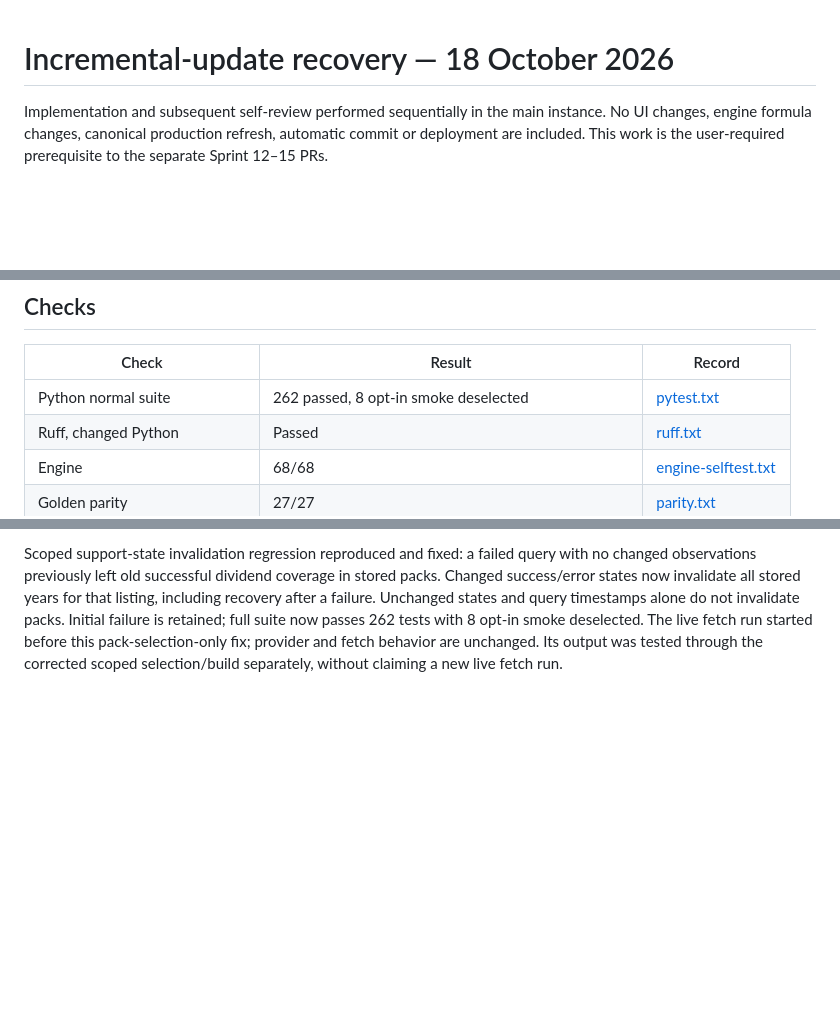
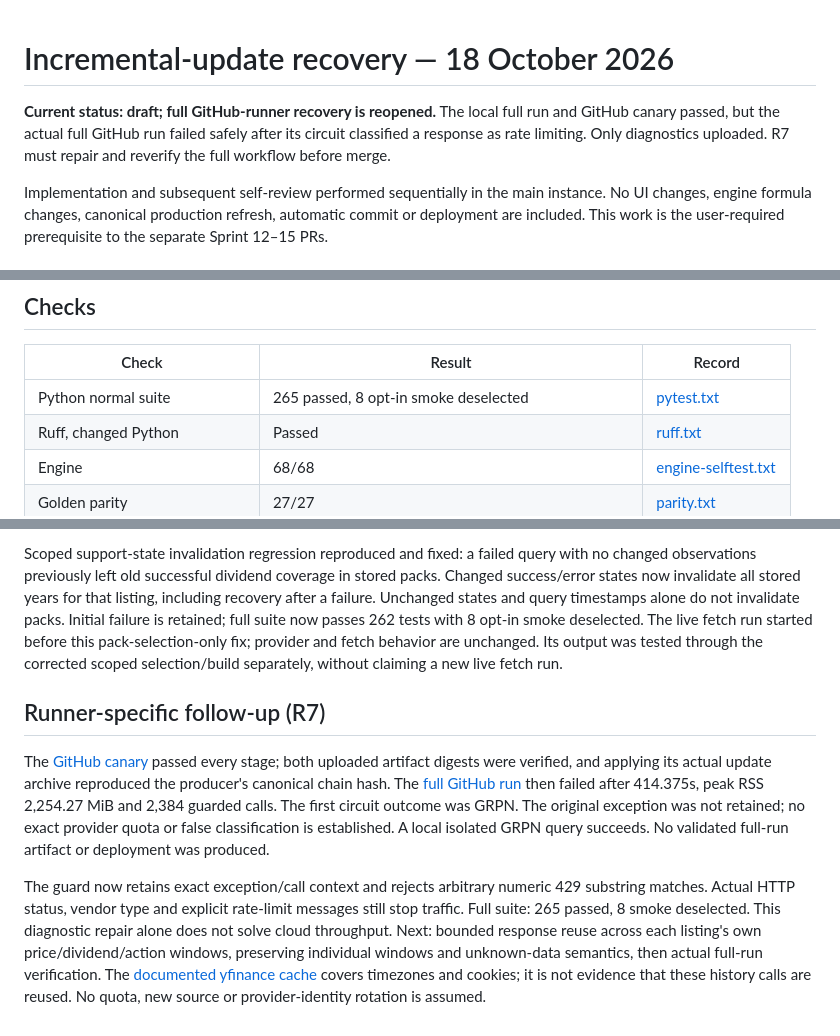
Before and after one commit to ashcx/sg-investing-v1, a Markdown page: docs/incremental-recovery-2026-10-18/README.md, 3 parts joined by grey strips. Rendered like a GitHub page; blank space fills up the shorter version.

Commit message:
Keep recovery draft pending full runner request repair

```diff
--- a/docs/incremental-recovery-2026-10-18/README.md
+++ b/docs/incremental-recovery-2026-10-18/README.md
@@ -1,4 +1,6 @@
 # Incremental-update recovery — 18 October 2026
+
+**Current status: draft; full GitHub-runner recovery is reopened.** The local full run and GitHub canary passed, but the actual full GitHub run failed safely after its circuit classified a response as rate limiting. Only diagnostics uploaded. R7 must repair and reverify the full workflow before merge.
 
 Implementation and subsequent self-review performed sequentially in the main
 instance. No UI changes, engine formula changes, canonical production refresh,
@@ -35,7 +37,7 @@ prerequisite to the separate Sprint 12–15 PRs.
 
 | Check | Result | Record |
 | --- | --- | --- |
-| Python normal suite | 262 passed, 8 opt-in smoke deselected | [pytest.txt](pytest.txt) |
+| Python normal suite | 265 passed, 8 opt-in smoke deselected | [pytest.txt](pytest.txt) |
 | Ruff, changed Python | Passed | [ruff.txt](ruff.txt) |
 | Engine | 68/68 | [engine-selftest.txt](engine-selftest.txt) |
 | Golden parity | 27/27 | [parity.txt](parity.txt) |
@@ -164,3 +166,10 @@ retained; full suite now passes 262 tests with 8 opt-in smoke deselected.
 The live fetch run started before this pack-selection-only fix; provider and
 fetch behavior are unchanged. Its output was tested through the corrected
 scoped selection/build separately, without claiming a new live fetch run.
+
+
+## Runner-specific follow-up (R7)
+
+The [GitHub canary](https://github.com/ashcx/sg-investing-v1/actions/runs/39094143813) passed every stage; both uploaded artifact digests were verified, and applying its actual update archive reproduced the producer's canonical chain hash. The [full GitHub run](https://github.com/ashcx/sg-investing-v1/actions/runs/39094315718) then failed after 414.375s, peak RSS 2,254.27 MiB and 2,384 guarded calls. The first circuit outcome was GRPN. The original exception was not retained; no exact provider quota or false classification is established. A local isolated GRPN query succeeds. No validated full-run artifact or deployment was produced.
+
+The guard now retains exact exception/call context and rejects arbitrary numeric 429 substring matches. Actual HTTP status, vendor type and explicit rate-limit messages still stop traffic. Full suite: 265 passed, 8 smoke deselected. This diagnostic repair alone does not solve cloud throughput. Next: bounded response reuse across each listing's own price/dividend/action windows, preserving individual windows and unknown-data semantics, then actual full-run verification. The [documented yfinance cache](https://ranaroussi.github.io/yfinance/advanced/caching.html) covers timezones and cookies; it is not evidence that these history calls are reused. No quota, new source or provider-identity rotation is assumed.
```
Also changed, not shown: Todo/sprint-7.5-fx-incremental-reactive.md (+5 -0 lines).
